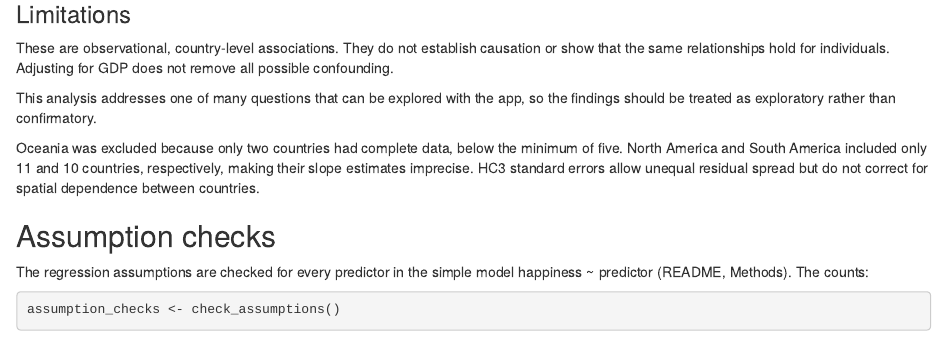
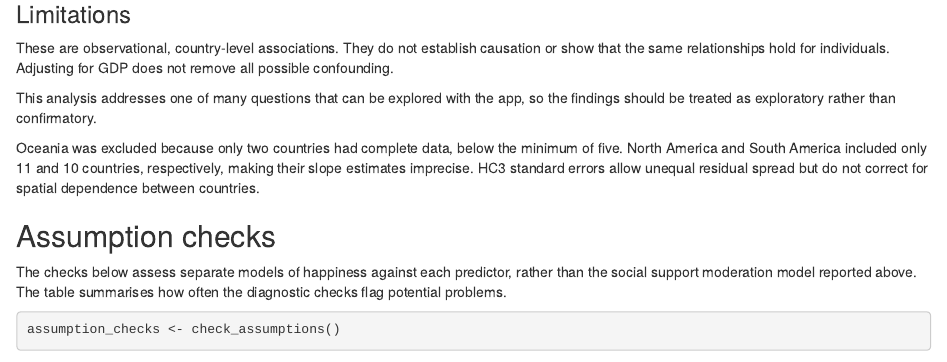
Before and after one commit to chriskiangala-rgb/PiPS-Happiness, an R Markdown document (main.Rmd): the page in a window 1100 px wide, from 1780 px down. Rendered offline with R 4.5, knitr and Pandoc, with nearby package versions; some code elsewhere in the file could not run offline.

Commit message:
Update main.Rmd

````diff
--- a/main.Rmd
+++ b/main.Rmd
@@ -139,8 +139,9 @@ spatial dependence between countries.
 
 ## Assumption checks
 
-The regression assumptions are checked for every predictor in the simple
-model happiness ~ predictor (README, Methods). The counts:
+The checks below assess separate models of happiness against each predictor,
+rather than the social support moderation model reported above. The table
+summarises how often the diagnostic checks flag potential problems.
 
 ```{r assumption-checks}
 assumption_checks <- check_assumptions()
````
